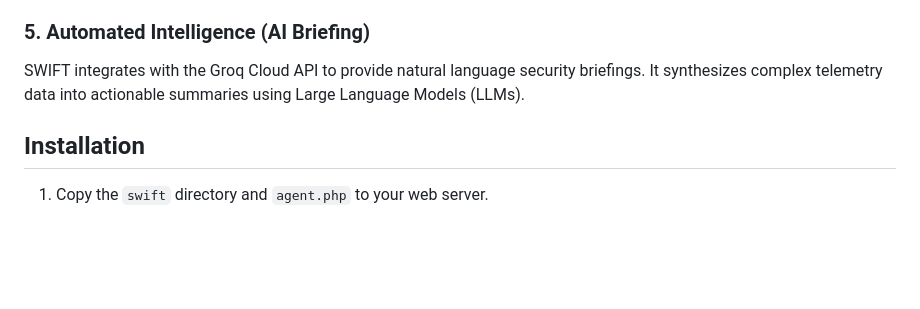
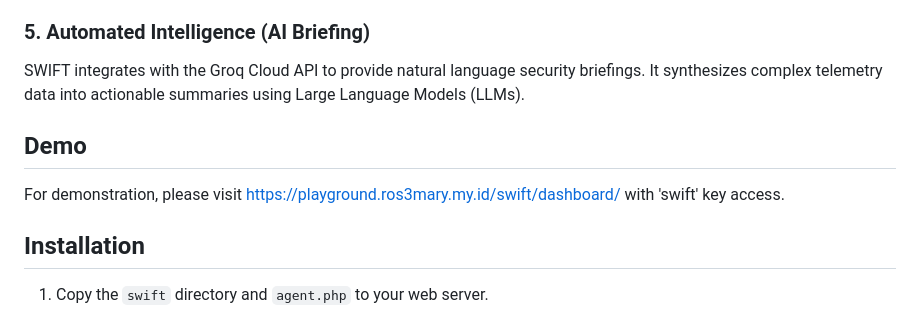
Before and after one commit to Rosemary1337/SWIFT, a Markdown page: README.md, the part around the change. GitHub-like rendering; blank space fills up the shorter version.

```diff
--- a/README.md
+++ b/README.md
@@ -98,6 +98,10 @@ The system includes an integrated Documentation Portal accessible via the dashbo
 
 SWIFT integrates with the Groq Cloud API to provide natural language security briefings. It synthesizes complex telemetry data into actionable summaries using Large Language Models (LLMs).
 
+## Demo
+
+For demonstration, please visit https://playground.ros3mary.my.id/swift/dashboard/ with 'swift' key access.
+
 ## Installation
 
 1. Copy the `swift` directory and `agent.php` to your web server.
```
